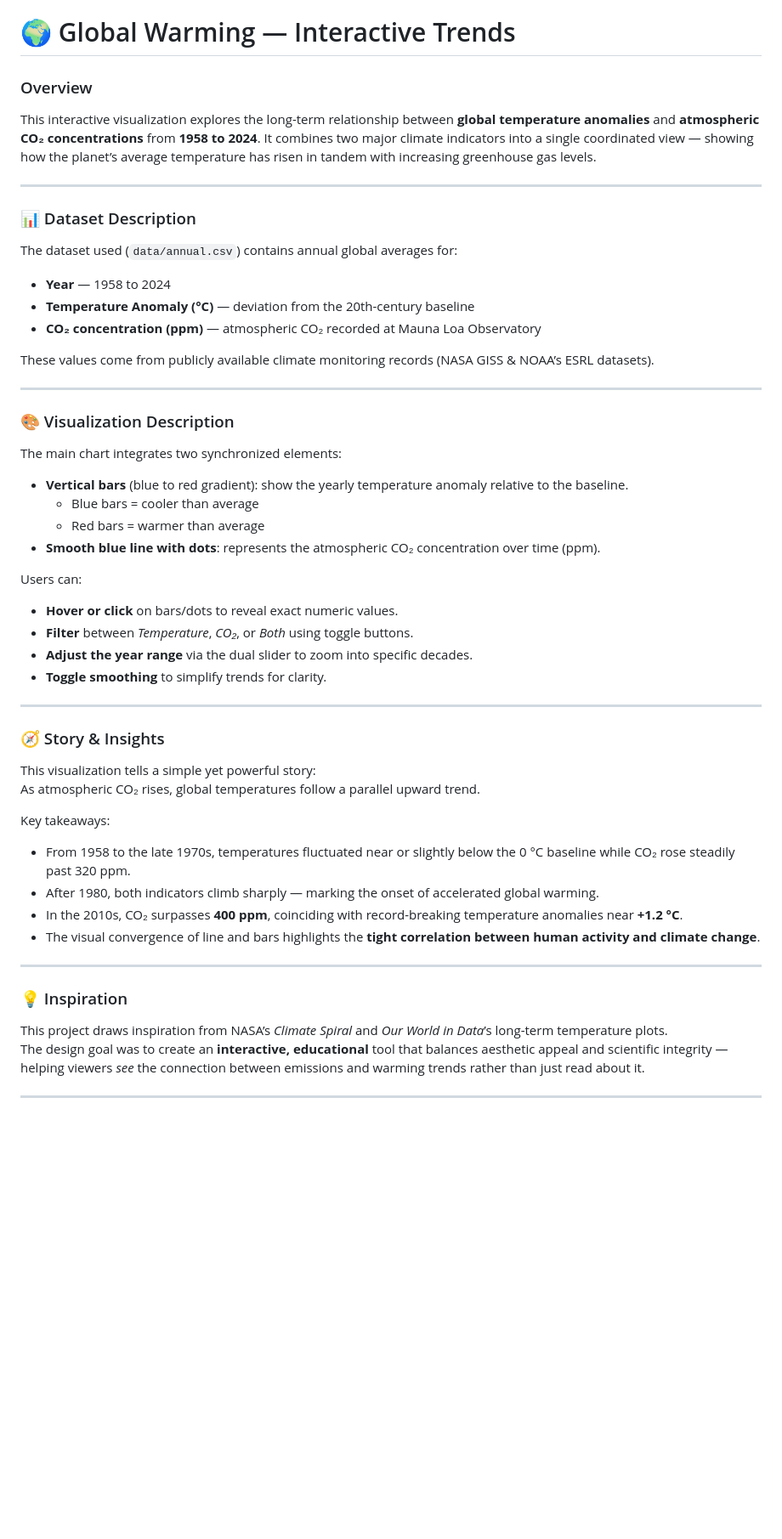
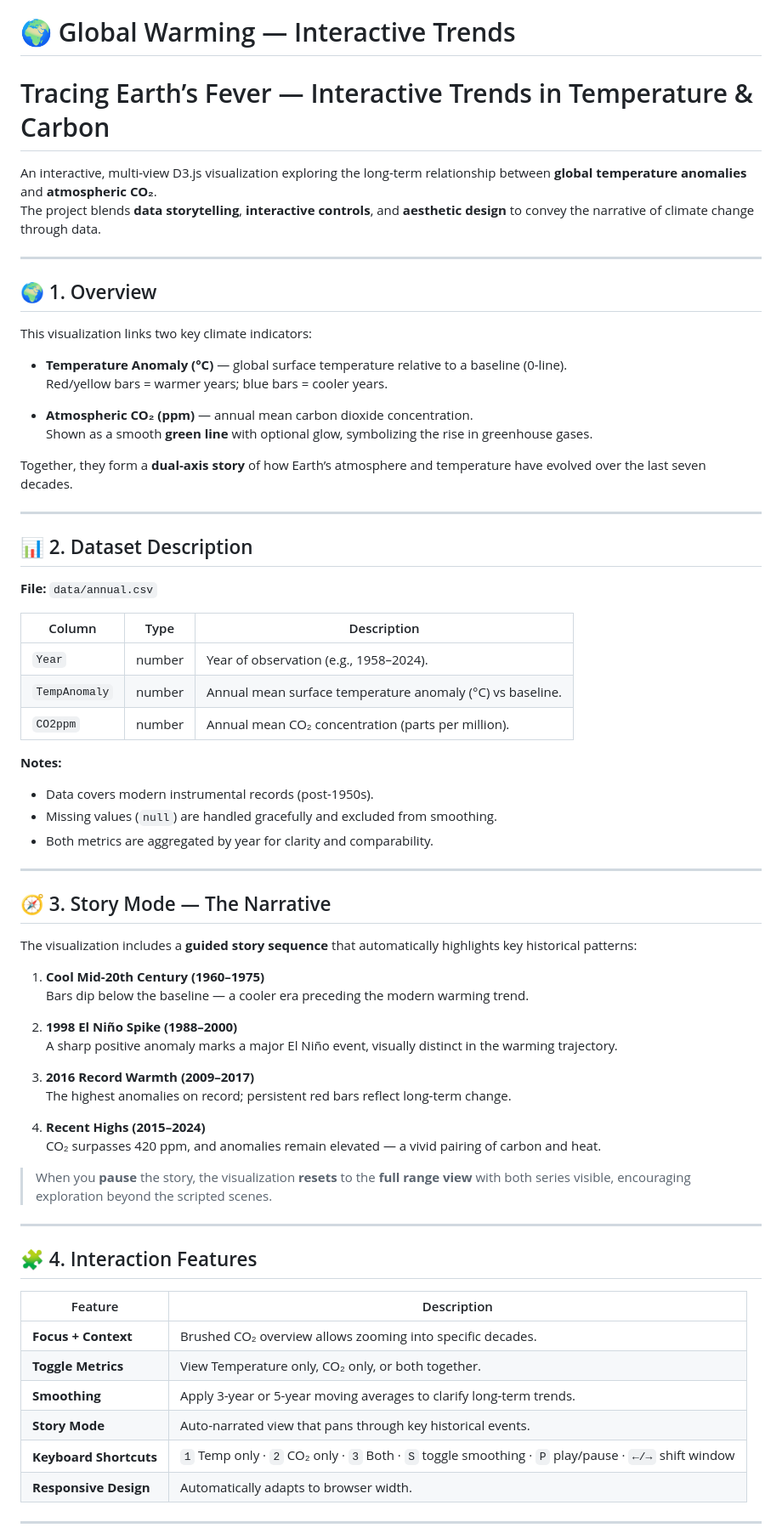
Before and after one commit to Cynthia1115/CSC316_A4, a Markdown page: README.md, the part around the change printed below. Shown: that part at 85% size. Rendered like a GitHub page; blank space fills up the shorter version.

```diff
--- a/README.md
+++ b/README.md
@@ -3,51 +3,74 @@ This is for the CSC316 A4 Interactive Visualization
 
 # 🌍 Global Warming — Interactive Trends
 
-### Overview
-This interactive visualization explores the long-term relationship between **global temperature anomalies** and **atmospheric CO₂ concentrations** from **1958 to 2024**. It combines two major climate indicators into a single coordinated view — showing how the planet’s average temperature has risen in tandem with increasing greenhouse gas levels.
+# Tracing Earth’s Fever — Interactive Trends in Temperature & Carbon
+
+An interactive, multi-view D3.js visualization exploring the long-term relationship between **global temperature anomalies** and **atmospheric CO₂**.
+The project blends **data storytelling**, **interactive controls**, and **aesthetic design** to convey the narrative of climate change through data.
 
 ---
 
-### 📊 Dataset Description
-The dataset used (`data/annual.csv`) contains annual global averages for:
-- **Year** — 1958 to 2024
-- **Temperature Anomaly (°C)** — deviation from the 20th-century baseline
-- **CO₂ concentration (ppm)** — atmospheric CO₂ recorded at Mauna Loa Observatory
+## 🌍 1. Overview
 
-These values come from publicly available climate monitoring records (NASA GISS & NOAA’s ESRL datasets).
+This visualization links two key climate indicators:
+
+- **Temperature Anomaly (°C)** — global surface temperature relative to a baseline (0-line).
+  Red/yellow bars = warmer years; blue bars = cooler years.
+
+- **Atmospheric CO₂ (ppm)** — annual mean carbon dioxide concentration.
+  Shown as a smooth **green line** with optional glow, symbolizing the rise in greenhouse gases.
+
+Together, they form a **dual-axis story** of how Earth’s atmosphere and temperature have evolved over the last seven decades.
 
 ---
 
-### 🎨 Visualization Description
-The main chart integrates two synchronized elements:
-- **Vertical bars** (blue to red gradient): show the yearly temperature anomaly relative to the baseline.
-  - Blue bars = cooler than average
-  - Red bars = warmer than average
-- **Smooth blue line with dots**: represents the atmospheric CO₂ concentration over time (ppm).
+## 📊 2. Dataset Description
 
-Users can:
-- **Hover or click** on bars/dots to reveal exact numeric values.
-- **Filter** between *Temperature*, *CO₂*, or *Both* using toggle buttons.
-- **Adjust the year range** via the dual slider to zoom into specific decades.
-- **Toggle smoothing** to simplify trends for clarity.
+**File:** `data/annual.csv`
+
+| Column        | Type    | Description                                                   |
+|----------------|---------|---------------------------------------------------------------|
+| `Year`         | number  | Year of observation (e.g., 1958–2024).                       |
+| `TempAnomaly`  | number  | Annual mean surface temperature anomaly (°C) vs baseline.     |
+| `CO2ppm`       | number  | Annual mean CO₂ concentration (parts per million).            |
+
+**Notes:**
+- Data covers modern instrumental records (post-1950s).
+- Missing values (`null`) are handled gracefully and excluded from smoothing.
+- Both metrics are aggregated by year for clarity and comparability.
 
 ---
 
-### 🧭 Story & Insights
-This visualization tells a simple yet powerful story:
-As atmospheric CO₂ rises, global temperatures follow a parallel upward trend.
+## 🧭 3. Story Mode — The Narrative
 
-Key takeaways:
-- From 1958 to the late 1970s, temperatures fluctuated near or slightly below the 0 °C baseline while CO₂ rose steadily past 320 ppm.
-- After 1980, both indicators climb sharply — marking the onset of accelerated global warming.
-- In the 2010s, CO₂ surpasses **400 ppm**, coinciding with record-breaking temperature anomalies near **+1.2 °C**.
-- The visual convergence of line and bars highlights the **tight correlation between human activity and climate change**.
+The visualization includes a **guided story sequence** that automatically highlights key historical patterns:
+
+1. **Cool Mid-20th Century (1960–1975)**
+   Bars dip below the baseline — a cooler era preceding the modern warming trend.
+
+2. **1998 El Niño Spike (1988–2000)**
+   A sharp positive anomaly marks a major El Niño event, visually distinct in the warming trajectory.
+
+3. **2016 Record Warmth (2009–2017)**
+   The highest anomalies on record; persistent red bars reflect long-term change.
+
+4. **Recent Highs (2015–2024)**
+   CO₂ surpasses 420 ppm, and anomalies remain elevated — a vivid pairing of carbon and heat.
+
+> When you **pause** the story, the visualization **resets** to the **full range view** with both series visible, encouraging exploration beyond the scripted scenes.
 
 ---
 
-### 💡 Inspiration
-This project draws inspiration from NASA’s *Climate Spiral* and *Our World in Data*’s long-term temperature plots.
-The design goal was to create an **interactive, educational** tool that balances aesthetic appeal and scientific integrity — helping viewers *see* the connection between emissions and warming trends rather than just read about it.
+## 🧩 4. Interaction Features
+
+| Feature | Description |
+|----------|-------------|
+| **Focus + Context** | Brushed CO₂ overview allows zooming into specific decades. |
+| **Toggle Metrics** | View Temperature only, CO₂ only, or both together. |
+| **Smoothing** | Apply 3-year or 5-year moving averages to clarify long-term trends. |
+| **Story Mode** | Auto-narrated view that pans through key historical events. |
+| **Keyboard Shortcuts** | `1` Temp only · `2` CO₂ only · `3` Both · `S` toggle smoothing · `P` play/pause · `←/→` shift window |
+| **Responsive Design** | Automatically adapts to browser width. |
 
 ---
 
```
Also changed, not shown: other parts of README.md (+74 -17 lines).
